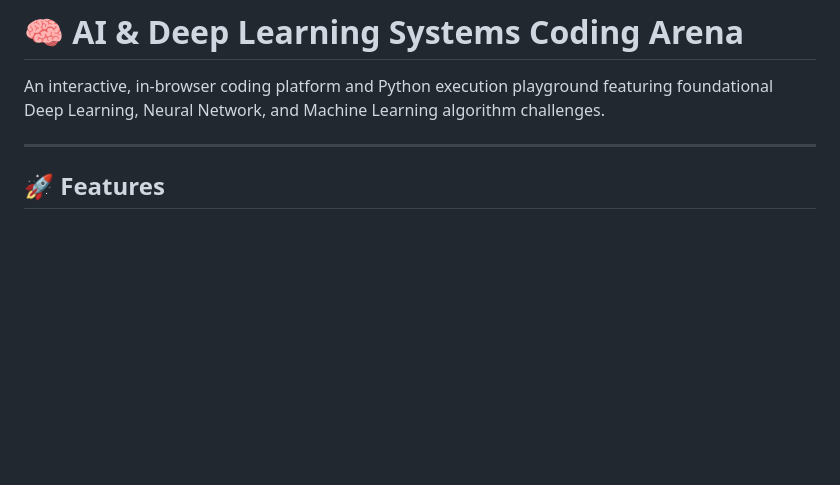
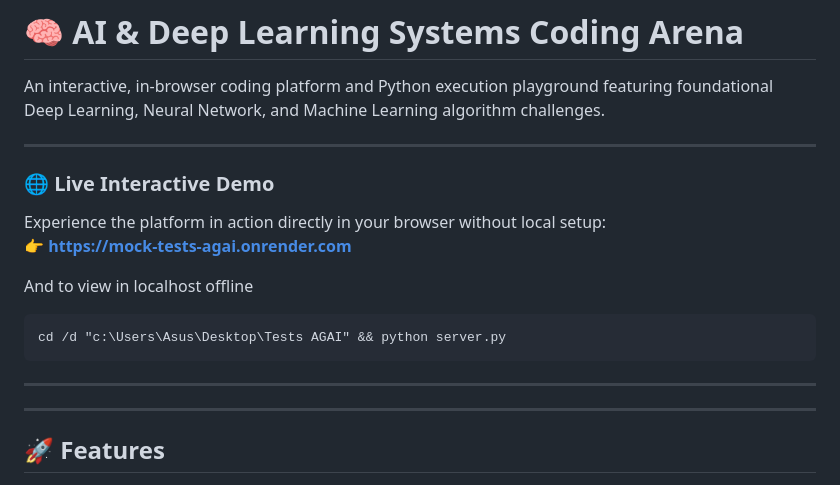
Before and after one commit to Saksham3392/Mock-Tests-AGAI, a Markdown page: README.md, the part around the change. Drawn GitHub-style; blank space fills up the shorter version.

````diff
--- a/README.md
+++ b/README.md
@@ -1,6 +1,19 @@
 # 🧠 AI & Deep Learning Systems Coding Arena
 
 An interactive, in-browser coding platform and Python execution playground featuring foundational Deep Learning, Neural Network, and Machine Learning algorithm challenges.
+
+---
+
+### 🌐 Live Interactive Demo
+Experience the platform in action directly in your browser without local setup:
+👉 **https://mock-tests-agai.onrender.com**
+
+And to view in localhost offline
+```cmd
+cd /d "c:\Users\Asus\Desktop\Tests AGAI" && python server.py
+```
+
+---
 
 ---
 
````
